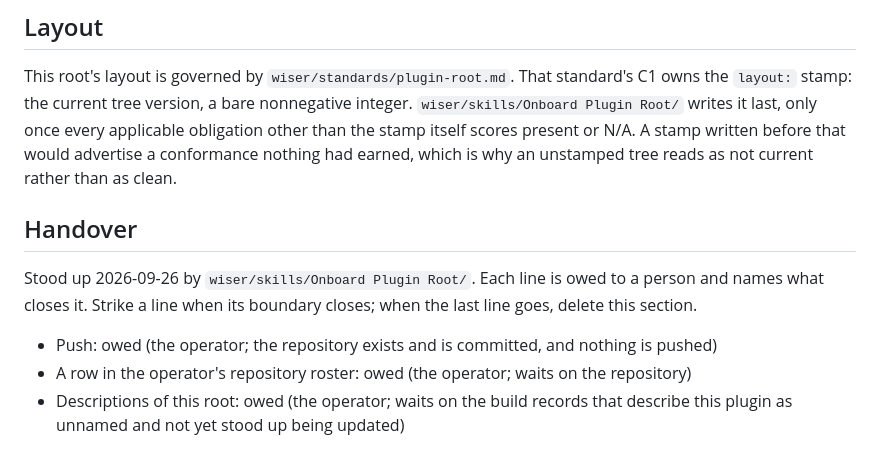
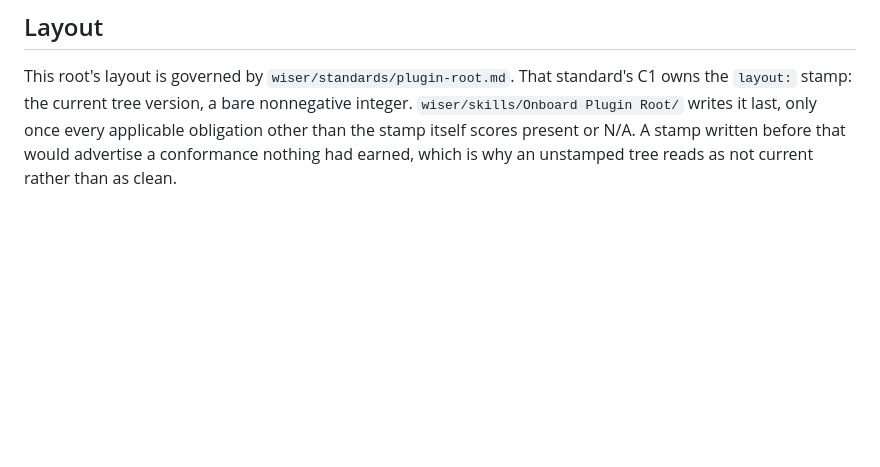
Before and after one commit to wisermethod/devops, a Markdown page: AGENTS.md, the part around the change. GitHub-like rendering; blank space fills up the shorter version.

Commit message:
Constitution: the Handover section deleted, every line closed. The push is done (the repository has been public since 2026-09-26), the roster row exists in the build workspace's registry, and the descriptions of this root say what it is; the section said to delete itself when its last line went, and it still said nothing was pushed.
Co-Authored-By: Claude Opus 5.5 (1M context) <noreply@anthropic.com>

```diff
--- a/AGENTS.md
+++ b/AGENTS.md
@@ -46,11 +46,3 @@ None is declared at instantiation.
 ## Layout
 
 This root's layout is governed by `wiser/standards/plugin-root.md`. That standard's C1 owns the `layout:` stamp: the current tree version, a bare nonnegative integer. `wiser/skills/Onboard Plugin Root/` writes it last, only once every applicable obligation other than the stamp itself scores present or N/A. A stamp written before that would advertise a conformance nothing had earned, which is why an unstamped tree reads as not current rather than as clean.
-
-## Handover
-
-Stood up 2026-09-26 by `wiser/skills/Onboard Plugin Root/`. Each line is owed to a person and names what closes it. Strike a line when its boundary closes; when the last line goes, delete this section.
-
-- Push: owed (the operator; the repository exists and is committed, and nothing is pushed)
-- A row in the operator's repository roster: owed (the operator; waits on the repository)
-- Descriptions of this root: owed (the operator; waits on the build records that describe this plugin as unnamed and not yet stood up being updated)
```
